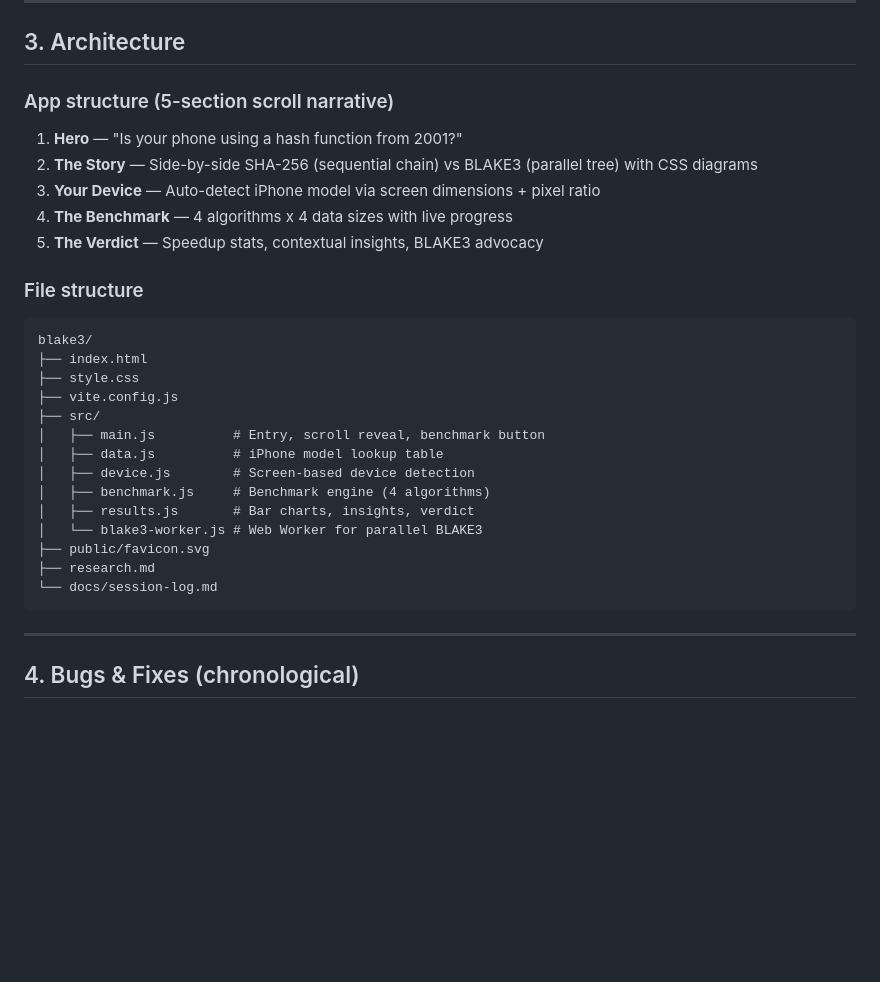
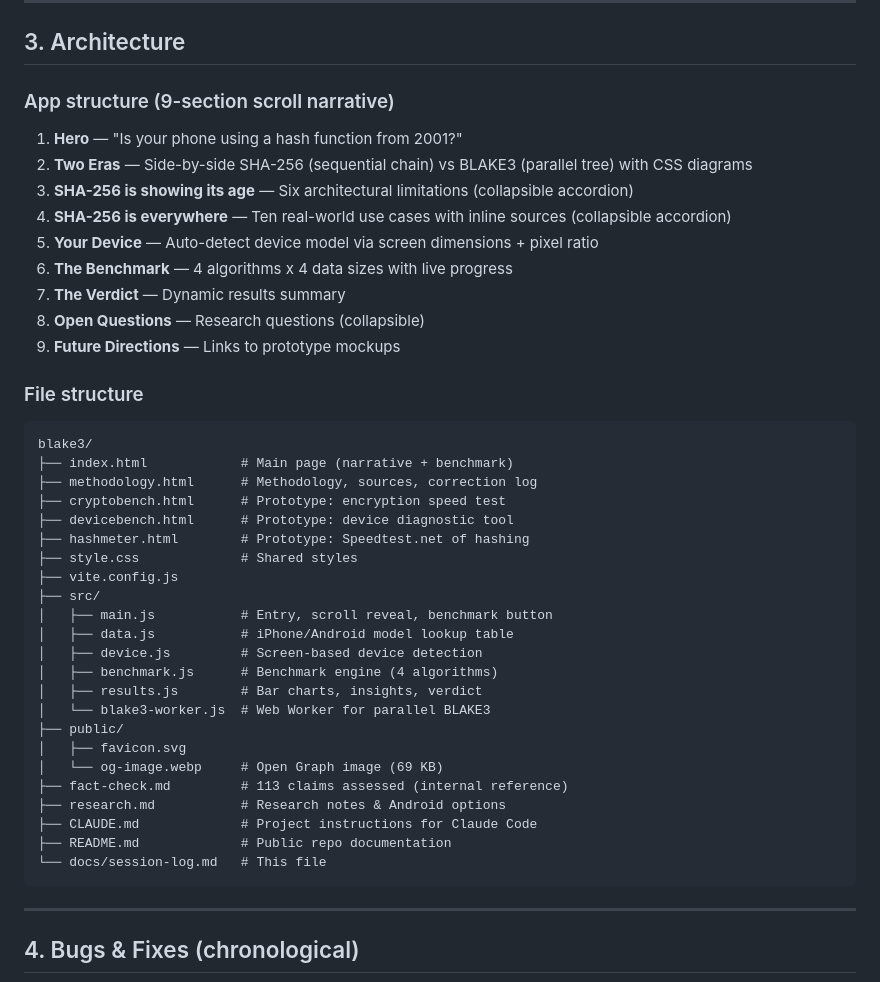
Before and after one commit to evanbranigan-dotcom/blake3, a Markdown page: docs/session-log.md, the part around one of its changes. Rendered like a GitHub page; blank space fills up the shorter version.

````diff
--- a/docs/session-log.md
+++ b/docs/session-log.md
@@ -44,31 +44,44 @@ Research saved to `research.md` in repo.
 
 ## 3. Architecture
 
-### App structure (5-section scroll narrative)
+### App structure (9-section scroll narrative)
 
 1. **Hero** — "Is your phone using a hash function from 2001?"
-2. **The Story** — Side-by-side SHA-256 (sequential chain) vs BLAKE3 (parallel tree) with CSS diagrams
-3. **Your Device** — Auto-detect iPhone model via screen dimensions + pixel ratio
-4. **The Benchmark** — 4 algorithms x 4 data sizes with live progress
-5. **The Verdict** — Speedup stats, contextual insights, BLAKE3 advocacy
+2. **Two Eras** — Side-by-side SHA-256 (sequential chain) vs BLAKE3 (parallel tree) with CSS diagrams
+3. **SHA-256 is showing its age** — Six architectural limitations (collapsible accordion)
+4. **SHA-256 is everywhere** — Ten real-world use cases with inline sources (collapsible accordion)
+5. **Your Device** — Auto-detect device model via screen dimensions + pixel ratio
+6. **The Benchmark** — 4 algorithms x 4 data sizes with live progress
+7. **The Verdict** — Dynamic results summary
+8. **Open Questions** — Research questions (collapsible)
+9. **Future Directions** — Links to prototype mockups
 
 ### File structure
 
 ```
 blake3/
-├── index.html
-├── style.css
+├── index.html            # Main page (narrative + benchmark)
+├── methodology.html      # Methodology, sources, correction log
+├── cryptobench.html      # Prototype: encryption speed test
+├── devicebench.html      # Prototype: device diagnostic tool
+├── hashmeter.html        # Prototype: Speedtest.net of hashing
+├── style.css             # Shared styles
 ├── vite.config.js
 ├── src/
-│   ├── main.js          # Entry, scroll reveal, benchmark button
-│   ├── data.js          # iPhone model lookup table
-│   ├── device.js        # Screen-based device detection
-│   ├── benchmark.js     # Benchmark engine (4 algorithms)
-│   ├── results.js       # Bar charts, insights, verdict
-│   └── blake3-worker.js # Web Worker for parallel BLAKE3
-├── public/favicon.svg
-├── research.md
-└── docs/session-log.md
+│   ├── main.js           # Entry, scroll reveal, benchmark button
+│   ├── data.js           # iPhone/Android model lookup table
+│   ├── device.js         # Screen-based device detection
+│   ├── benchmark.js      # Benchmark engine (4 algorithms)
+│   ├── results.js        # Bar charts, insights, verdict
+│   └── blake3-worker.js  # Web Worker for parallel BLAKE3
+├── public/
+│   ├── favicon.svg
+│   └── og-image.webp     # Open Graph image (69 KB)
+├── fact-check.md         # 113 claims assessed (internal reference)
+├── research.md           # Research notes & Android options
+├── CLAUDE.md             # Project instructions for Claude Code
+├── README.md             # Public repo documentation
+└── docs/session-log.md   # This file
 ```
 
 ---
````
Also changed, not shown: other parts of docs/session-log.md (+21 -1 lines), research.md (+7 -7 lines).
